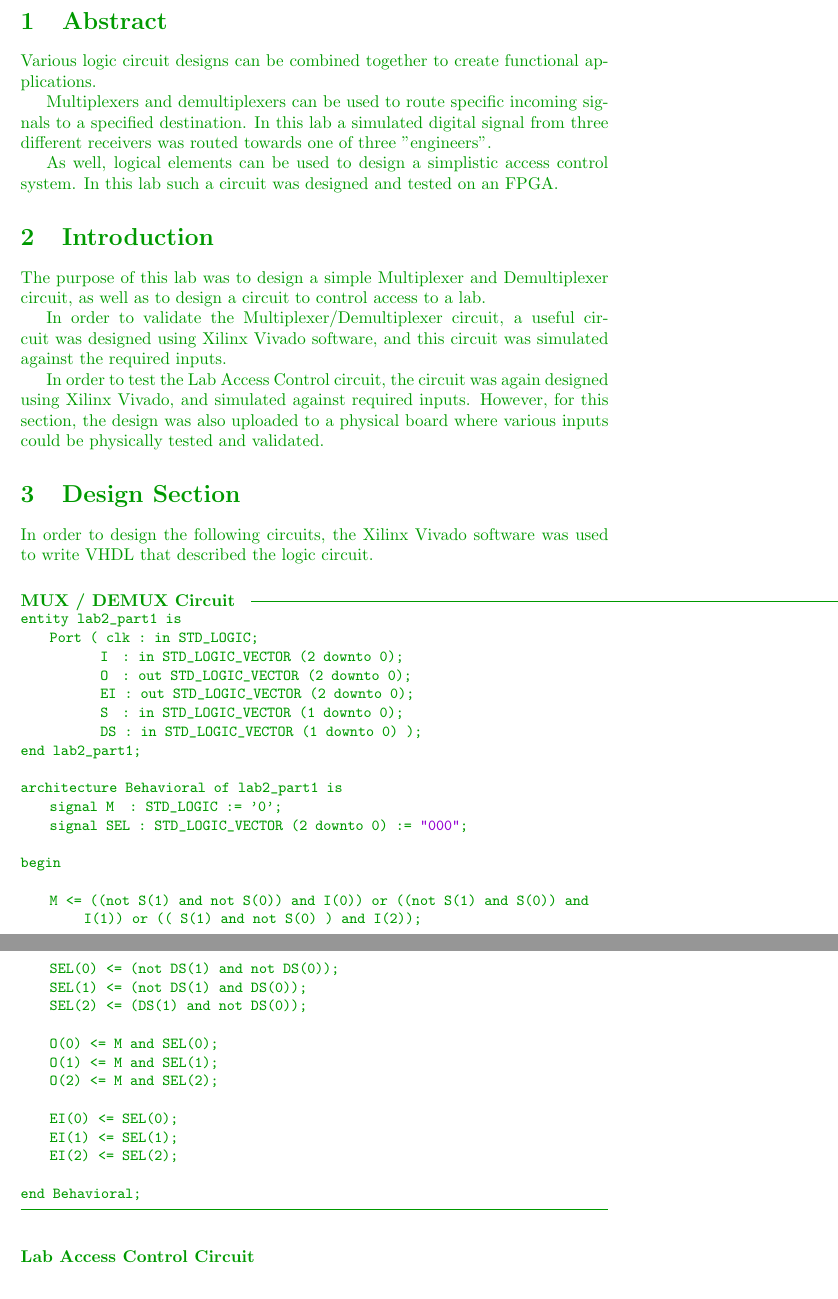
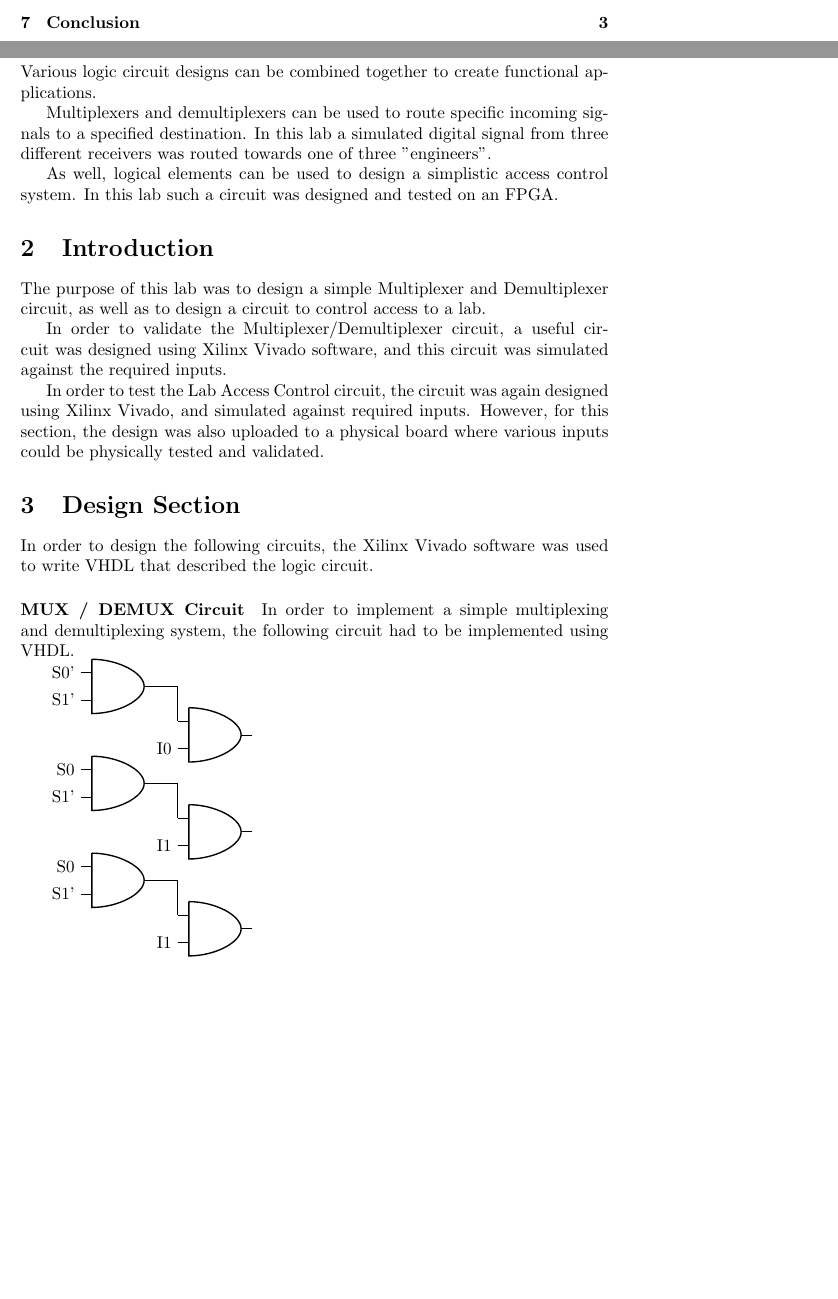
Before and after one commit to davidlenfesty/lab-reports, a LaTeX document (ECE_210/Lab_2/lab2_report.tex): two parts of pages 4 and 5 of 6 before the commit and two parts of pages 2 and 3 of 5 after it, joined at a grey line, cut at the place of the change, the shorter picture padded with empty space. The pictures show the PDF file ECE_210/Lab_2/lab2_report.pdf that the author committed with the source.

Commit message:
More progress

```diff
--- a/ECE_210/Lab_2/lab2_report.tex
+++ b/ECE_210/Lab_2/lab2_report.tex
@@ -81,17 +66,8 @@
 
     \paragraph{MUX / DEMUX Circuit}
 
+    In order to implement a simple multiplexing and demultiplexing system, the following circuit had to be implemented using VHDL.
 
-    \begin{lstlisting}
-entity lab2_part1 is
-    Port ( clk : in STD_LOGIC;
-           I  : in STD_LOGIC_VECTOR (2 downto 0);
-           O  : out STD_LOGIC_VECTOR (2 downto 0);
-           EI : out STD_LOGIC_VECTOR (2 downto 0);
-           S  : in STD_LOGIC_VECTOR (1 downto 0);
-           DS : in STD_LOGIC_VECTOR (1 downto 0) );
-end lab2_part1;
 
-architecture Behavioral of lab2_part1 is
-    signal M   : STD_LOGIC := '0';
-    signal SEL : STD_LOGIC_VECTOR (2 downto 0) := "000";
+    \begin{circuitikz}
+        \draw
@@ -98,2 +80 @@ architecture Behavioral of lab2_part1 is
 
-begin
@@ -100,2 +87 @@ begin
 
-    M <= ((not S(1) and not S(0)) and I(0)) or ((not S(1) and S(0)) and I(1)) or (( S(1) and not S(0) ) and I(2));
@@ -102,18 +95,6 @@ begin
+    \end{circuitikz}
 
-    SEL(0) <= (not DS(1) and not DS(0));
-    SEL(1) <= (not DS(1) and DS(0));
-    SEL(2) <= (DS(1) and not DS(0));
 
-    O(0) <= M and SEL(0);
-    O(1) <= M and SEL(1);
-    O(2) <= M and SEL(2);
-
-    EI(0) <= SEL(0);
-    EI(1) <= SEL(1);
-    EI(2) <= SEL(2);
-
-end Behavioral;
-    \end{lstlisting}
 
     \paragraph{Lab Access Control Circuit}
 
```
Also changed, not shown: ECE_210/Lab_2/lab2_report.pdf, ECE_210/Lab_2/lab2_report.tex (40 more changed lines), 3 other files.
